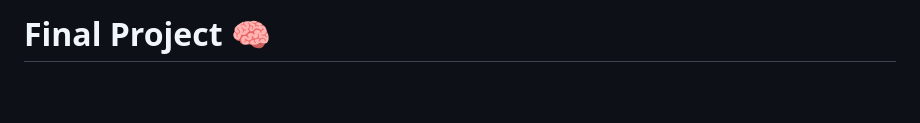
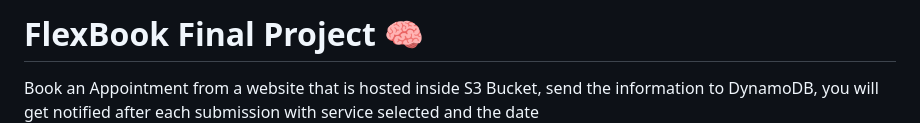
Before and after one commit to realsulty/BookAppointment-AWS, a Markdown page: README.md, the part around the change. Drawn GitHub-style; blank space fills up the shorter version.

```diff
--- a/README.md
+++ b/README.md
@@ -1,4 +1,5 @@
-# Final Project  :brain:
+# FlexBook Final Project  :brain:
+Book an Appointment from a website that is hosted inside S3 Bucket, send the information to DynamoDB, you will get notified after each submission with service selected and the date
 ![image](pics/flexbook.drawio.png)
 
 ## 1. Create DynamoDB Table :
```
